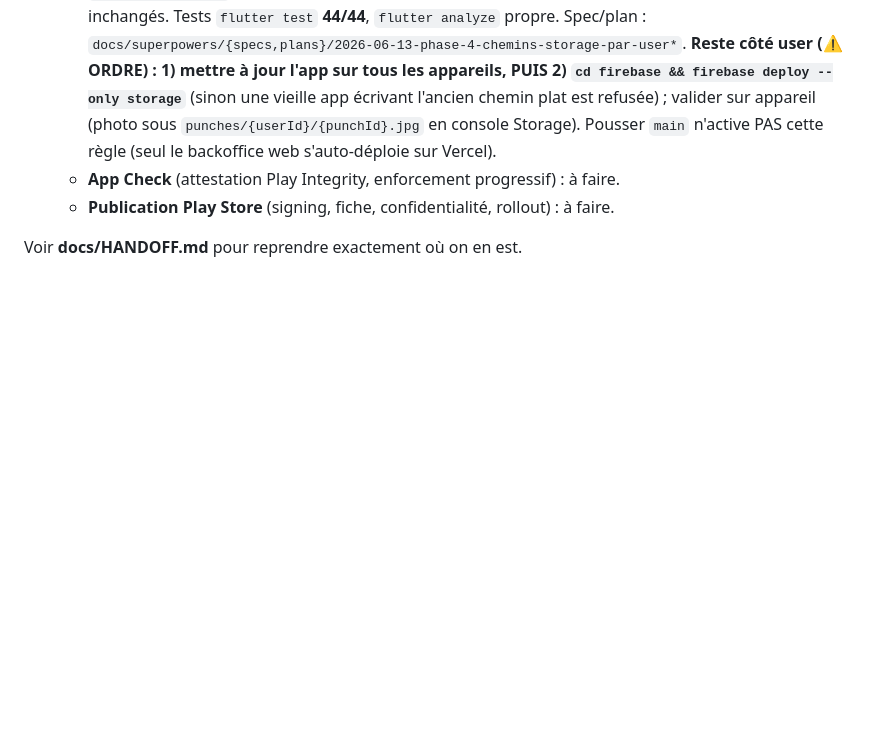
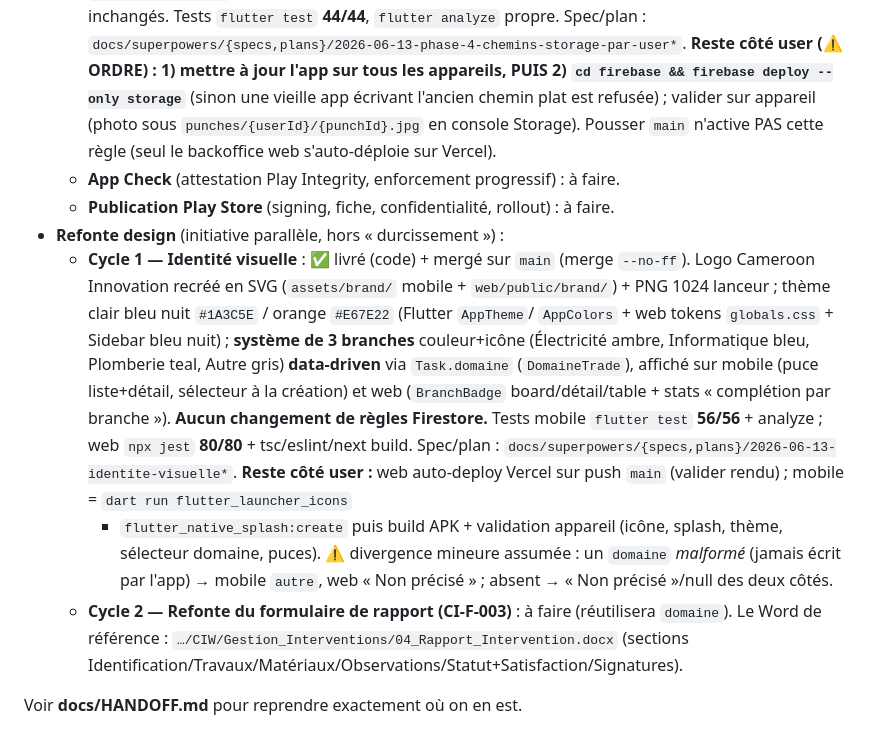
Before and after one commit to FrancisKago/ciw-tech, a Markdown page: CLAUDE.md, the part around the change. GitHub-like rendering; blank space fills up the shorter version.

```diff
--- a/CLAUDE.md
+++ b/CLAUDE.md
@@ -117,5 +117,23 @@ périodiquement (20 s) + après chaque pointage. Vidanges fusionnées (verrou an
     `main` n'active PAS cette règle (seul le backoffice web s'auto-déploie sur Vercel).
   - **App Check** (attestation Play Integrity, enforcement progressif) : à faire.
   - **Publication Play Store** (signing, fiche, confidentialité, rollout) : à faire.
+- **Refonte design** (initiative parallèle, hors « durcissement ») :
+  - **Cycle 1 — Identité visuelle** : ✅ livré (code) + mergé sur `main` (merge `--no-ff`).
+    Logo Cameroon Innovation recréé en SVG (`assets/brand/` mobile + `web/public/brand/`) +
+    PNG 1024 lanceur ; thème clair bleu nuit `#1A3C5E` / orange `#E67E22` (Flutter `AppTheme`/
+    `AppColors` + web tokens `globals.css` + Sidebar bleu nuit) ; **système de 3 branches**
+    couleur+icône (Électricité ambre, Informatique bleu, Plomberie teal, Autre gris) **data-driven**
+    via `Task.domaine` (`DomaineTrade`), affiché sur mobile (puce liste+détail, sélecteur à la
+    création) et web (`BranchBadge` board/détail/table + stats « complétion par branche »).
+    **Aucun changement de règles Firestore.** Tests mobile `flutter test` **56/56** + analyze ;
+    web `npx jest` **80/80** + tsc/eslint/next build. Spec/plan :
+    `docs/superpowers/{specs,plans}/2026-06-13-identite-visuelle*`. **Reste côté user :** web
+    auto-deploy Vercel sur push `main` (valider rendu) ; mobile = `dart run flutter_launcher_icons`
+    + `flutter_native_splash:create` puis build APK + validation appareil (icône, splash, thème,
+    sélecteur domaine, puces). ⚠ divergence mineure assumée : un `domaine` *malformé* (jamais écrit
+    par l'app) → mobile `autre`, web « Non précisé » ; absent → « Non précisé »/null des deux côtés.
+  - **Cycle 2 — Refonte du formulaire de rapport (CI-F-003)** : à faire (réutilisera `domaine`).
+    Le Word de référence : `…/CIW/Gestion_Interventions/04_Rapport_Intervention.docx` (sections
+    Identification/Travaux/Matériaux/Observations/Statut+Satisfaction/Signatures).
 
 Voir **docs/HANDOFF.md** pour reprendre exactement où on en est.
```
Also changed, not shown: docs/HANDOFF.md (+41 -8 lines).
